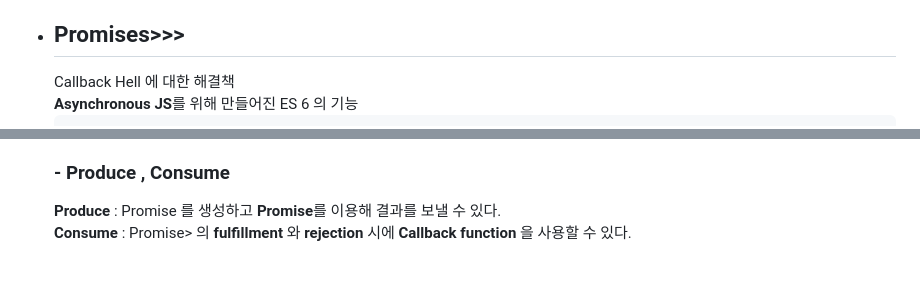
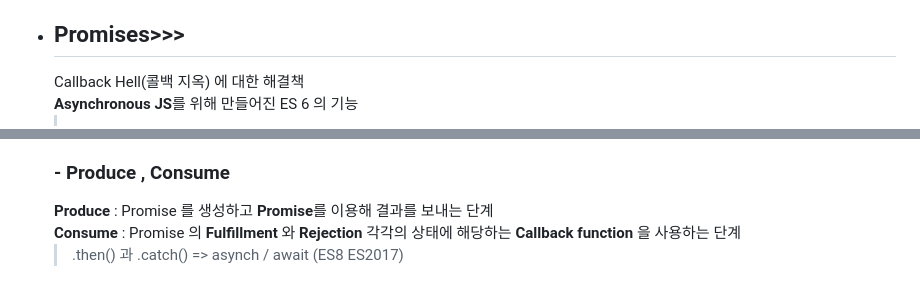
Before and after one commit to seong7/js_TIL, a Markdown page: 8-asynchronous-JS/README.md, 2 parts joined by grey strips. Drawn GitHub-style.

```diff
--- a/8-asynchronous-JS/README.md
+++ b/8-asynchronous-JS/README.md
@@ -38,5 +38,5 @@
     </li>
     <li>
         <h2>Promises<a href="">>>></a></h2>
-        <span><a href="">Callback Hell</a> 에 대한 해결책<span><br/>
+        <span><a href="">Callback Hell</a>(콜백 지옥) 에 대한 해결책<span><br/>
         <span><strong>Asynchronous JS</strong>를 위해 만들어진 ES 6 의 기능</span>
@@ -70,7 +76,8 @@
             </li>
         </ol>
         <h3>- Produce , Consume</h3>
-        <span><strong>Produce</strong> : Promise 를 생성하고 <strong>Promise</strong>를 이용해 결과를 보낼 수 있다.</span><br/>
-        <span><strong>Consume</strong> : Promise> 의 <strong>fulfillment</strong> 와 <strong>rejection</strong> 시에 <strong>Callback function</strong> 을 사용할 수 있다.</span>
+        <span><strong>Produce</strong> : Promise 를 생성하고 <strong>Promise</strong>를 이용해 결과를 보내는 단계</span><br/>
+        <span><strong>Consume</strong> : Promise 의 <strong>Fulfillment</strong> 와 <strong>Rejection</strong> 각각의 상태에 해당하는 <strong>Callback function</strong> 을 사용하는 단계<br/></span>
+        <blockquote>.then() 과 .catch() => asynch / await (ES8 ES2017)</blockquote>
     </li>
 </ul>
```
Also changed, not shown: other parts of 8-asynchronous-JS/README.md (+15 -9 lines), 8-asynchronous-JS/image/ajax_api.JPG (added), 1 other file.
